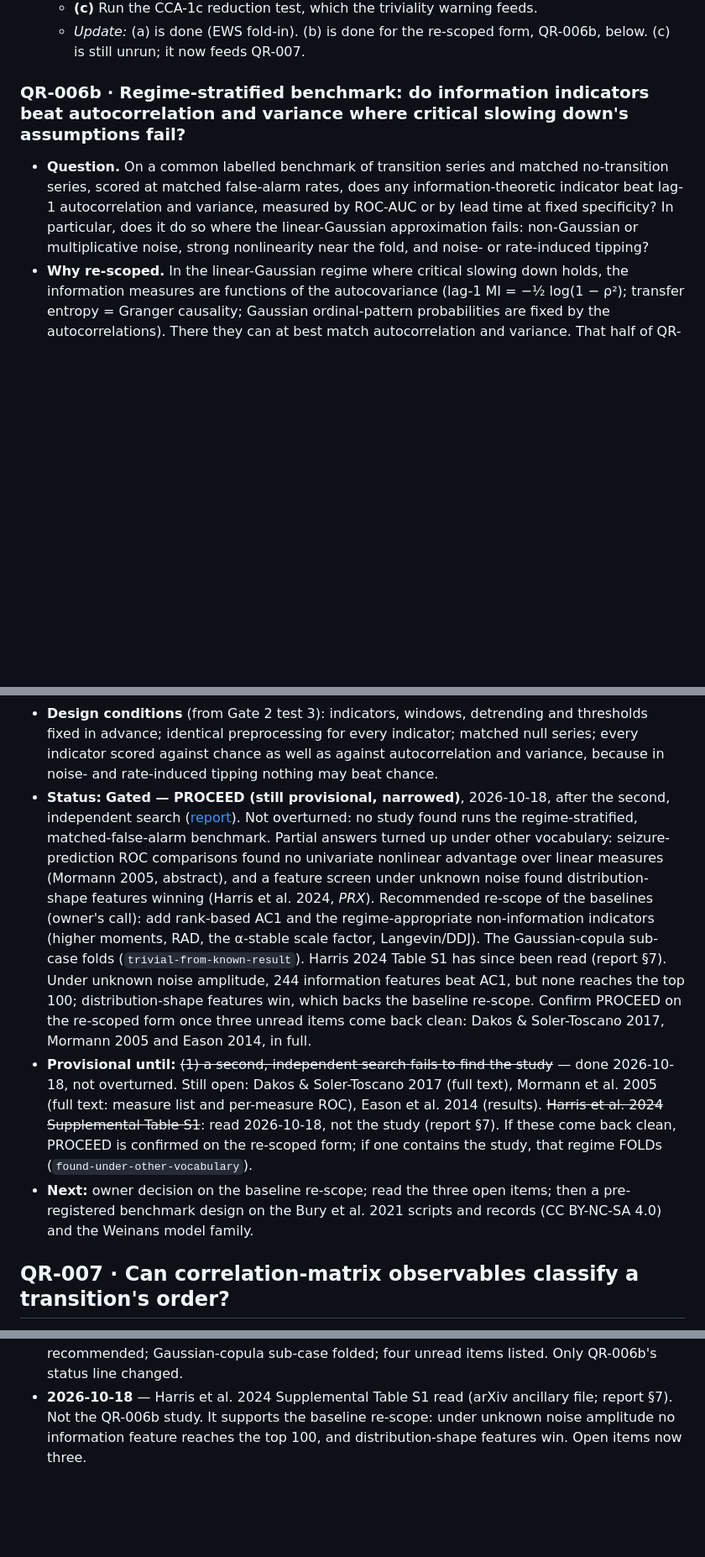
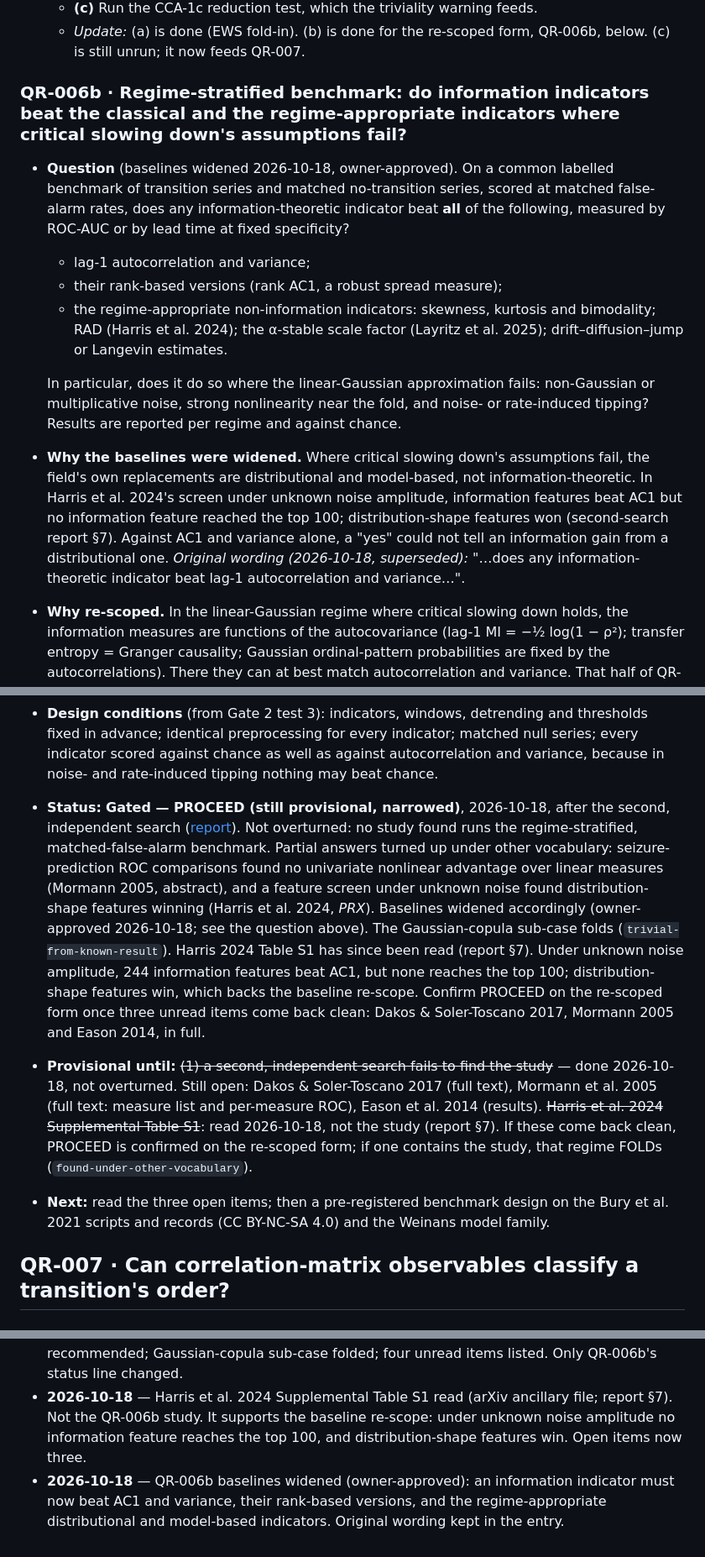
Before and after one commit to IanD25/ds-wiki-transformer, a Markdown page: docs/QUESTIONS_RAISED_LOG.md, 3 parts joined by grey strips. Shown at 84% size. GitHub-like rendering; blank space fills up the shorter version.

Commit message:
docs: QR-006b baselines widened (owner-approved)
Information indicators must now beat AC1 and variance, their rank-based
versions, and the regime-appropriate distributional and model-based
indicators (higher moments, RAD, alpha-stable scale factor, DDJ/Langevin).
Original wording kept; second-search report notes the approval.

Co-Authored-By: Claude Opus 5.5 <noreply@anthropic.com>

```diff
--- a/docs/QUESTIONS_RAISED_LOG.md
+++ b/docs/QUESTIONS_RAISED_LOG.md
@@ -61,17 +61,23 @@
   - **(c)** Run the CCA-1c reduction test, which the triviality warning feeds.
   - *Update:* (a) is done (EWS fold-in). (b) is done for the re-scoped form, QR-006b, below. (c) is still unrun; it now feeds QR-007.
 
-### QR-006b · Regime-stratified benchmark: do information indicators beat autocorrelation and variance where critical slowing down's assumptions fail?
+### QR-006b · Regime-stratified benchmark: do information indicators beat the classical and the regime-appropriate indicators where critical slowing down's assumptions fail?
 
-- **Question.** On a common labelled benchmark of transition series and matched no-transition series, scored at matched false-alarm rates, does any information-theoretic indicator beat lag-1 autocorrelation and variance, measured by ROC-AUC or by lead time at fixed specificity? In particular, does it do so where the linear-Gaussian approximation fails: non-Gaussian or multiplicative noise, strong nonlinearity near the fold, and noise- or rate-induced tipping?
+- **Question** (baselines widened 2026-10-18, owner-approved). On a common labelled benchmark of transition series and matched no-transition series, scored at matched false-alarm rates, does any information-theoretic indicator beat **all** of the following, measured by ROC-AUC or by lead time at fixed specificity?
+  - lag-1 autocorrelation and variance;
+  - their rank-based versions (rank AC1, a robust spread measure);
+  - the regime-appropriate non-information indicators: skewness, kurtosis and bimodality; RAD (Harris et al. 2024); the α-stable scale factor (Layritz et al. 2025); drift–diffusion–jump or Langevin estimates.
+
+  In particular, does it do so where the linear-Gaussian approximation fails: non-Gaussian or multiplicative noise, strong nonlinearity near the fold, and noise- or rate-induced tipping? Results are reported per regime and against chance.
+- **Why the baselines were widened.** Where critical slowing down's assumptions fail, the field's own replacements are distributional and model-based, not information-theoretic. In Harris et al. 2024's screen under unknown noise amplitude, information features beat AC1 but no information feature reached the top 100; distribution-shape features won (second-search report §7). Against AC1 and variance alone, a "yes" could not tell an information gain from a distributional one. *Original wording (2026-10-18, superseded):* "…does any information-theoretic indicator beat lag-1 autocorrelation and variance…".
 - **Why re-scoped.** In the linear-Gaussian regime where critical slowing down holds, the information measures are functions of the autocovariance (lag-1 MI = −½ log(1 − ρ²); transfer entropy = Granger causality; Gaussian ordinal-pattern probabilities are fixed by the autocorrelations). There they can at best match autocorrelation and variance. That half of QR-006's sub-question 1 is a re-derivation and was folded.
 - **Gate report:** [`prior_art_reviews/QR-006_BENCHMARK_GATES_2026_10_18.md`](prior_art_reviews/QR-006_BENCHMARK_GATES_2026_10_18.md) (first use of Gate 2).
 - **Gate 1:** the generic benchmark is `open-in-literature` — Dakos et al. 2024 (*Earth Syst. Dyn.* 15:1117, §4.3.1) name the gap; the closest study, Weinans et al. 2021, used one model family, Kendall τ rather than ROC, and only mutual information. The regime-stratified version is `narrow-angle-provisional` (no prior art found).
 - **Gate 2:** **FOLD** the linear-Gaussian equivalence (`trivial-from-known-result`). **RE-SCOPE → PROCEED (provisional)** on the regime-stratified form. The absence is partly explained by data-hungriness (e, Weinans 2021) and by labelled benchmarks existing only since 2021 (f, Bury et al.).
 - **Design conditions** (from Gate 2 test 3): indicators, windows, detrending and thresholds fixed in advance; identical preprocessing for every indicator; matched null series; every indicator scored against chance as well as against autocorrelation and variance, because in noise- and rate-induced tipping nothing may beat chance.
-- **Status:** **Gated — PROCEED (still provisional, narrowed)**, 2026-10-18, after the second, independent search ([report](prior_art_reviews/QR-006b_SECOND_SEARCH_2026_10_18.md)). Not overturned: no study found runs the regime-stratified, matched-false-alarm benchmark. Partial answers turned up under other vocabulary: seizure-prediction ROC comparisons found no univariate nonlinear advantage over linear measures (Mormann 2005, abstract), and a feature screen under unknown noise found distribution-shape features winning (Harris et al. 2024, *PRX*). Recommended re-scope of the baselines (owner's call): add rank-based AC1 and the regime-appropriate non-information indicators (higher moments, RAD, the α-stable scale factor, Langevin/DDJ). The Gaussian-copula sub-case folds (`trivial-from-known-result`). Harris 2024 Table S1 has since been read (report §7). Under unknown noise amplitude, 244 information features beat AC1, but none reaches the top 100; distribution-shape features win, which backs the baseline re-scope. Confirm PROCEED on the re-scoped form once three unread items come back clean: Dakos & Soler-Toscano 2017, Mormann 2005 and Eason 2014, in full.
+- **Status:** **Gated — PROCEED (still provisional, narrowed)**, 2026-10-18, after the second, independent search ([report](prior_art_reviews/QR-006b_SECOND_SEARCH_2026_10_18.md)). Not overturned: no study found runs the regime-stratified, matched-false-alarm benchmark. Partial answers turned up under other vocabulary: seizure-prediction ROC comparisons found no univariate nonlinear advantage over linear measures (Mormann 2005, abstract), and a feature screen under unknown noise found distribution-shape features winning (Harris et al. 2024, *PRX*). Baselines widened accordingly (owner-approved 2026-10-18; see the question above). The Gaussian-copula sub-case folds (`trivial-from-known-result`). Harris 2024 Table S1 has since been read (report §7). Under unknown noise amplitude, 244 information features beat AC1, but none reaches the top 100; distribution-shape features win, which backs the baseline re-scope. Confirm PROCEED on the re-scoped form once three unread items come back clean: Dakos & Soler-Toscano 2017, Mormann 2005 and Eason 2014, in full.
 - **Provisional until:** ~~(1) a second, independent search fails to find the study~~ — done 2026-10-18, not overturned. Still open: Dakos & Soler-Toscano 2017 (full text), Mormann et al. 2005 (full text: measure list and per-measure ROC), Eason et al. 2014 (results). ~~Harris et al. 2024 Supplemental Table S1~~: read 2026-10-18, not the study (report §7). If these come back clean, PROCEED is confirmed on the re-scoped form; if one contains the study, that regime FOLDs (`found-under-other-vocabulary`).
-- **Next:** owner decision on the baseline re-scope; read the three open items; then a pre-registered benchmark design on the Bury et al. 2021 scripts and records (CC BY-NC-SA 4.0) and the Weinans model family.
+- **Next:** read the three open items; then a pre-registered benchmark design on the Bury et al. 2021 scripts and records (CC BY-NC-SA 4.0) and the Weinans model family.
 
 ## QR-007 · Can correlation-matrix observables classify a transition's order?
 
@@ -143,3 +149,4 @@
 - **2026-10-18** — Gate 2 (worth-asking, `QUESTION_GATES.md`) added to the status ladder. QR-006b added: the re-scoped, regime-stratified benchmark, gated PROCEED (provisional); the linear-Gaussian half folded. QR-007 (transition-order classification by correlation-matrix observables) split out of QR-006 and raised.
 - **2026-10-18** — QR-006b second, independent prior-art search (`prior_art_reviews/QR-006b_SECOND_SEARCH_2026_10_18.md`). The *Entropy* 28:628 review was read in full and is not prior art. Verdict: PROCEED still provisional, narrowed: not overturned; baseline re-scope recommended; Gaussian-copula sub-case folded; four unread items listed. Only QR-006b's status line changed.
 - **2026-10-18** — Harris et al. 2024 Supplemental Table S1 read (arXiv ancillary file; report §7). Not the QR-006b study. It supports the baseline re-scope: under unknown noise amplitude no information feature reaches the top 100, and distribution-shape features win. Open items now three.
+- **2026-10-18** — QR-006b baselines widened (owner-approved): an information indicator must now beat AC1 and variance, their rank-based versions, and the regime-appropriate distributional and model-based indicators. Original wording kept in the entry.
```
Also changed, not shown: docs/prior_art_reviews/QR-006b_SECOND_SEARCH_2026_10_18.md (+1 -1 lines).
